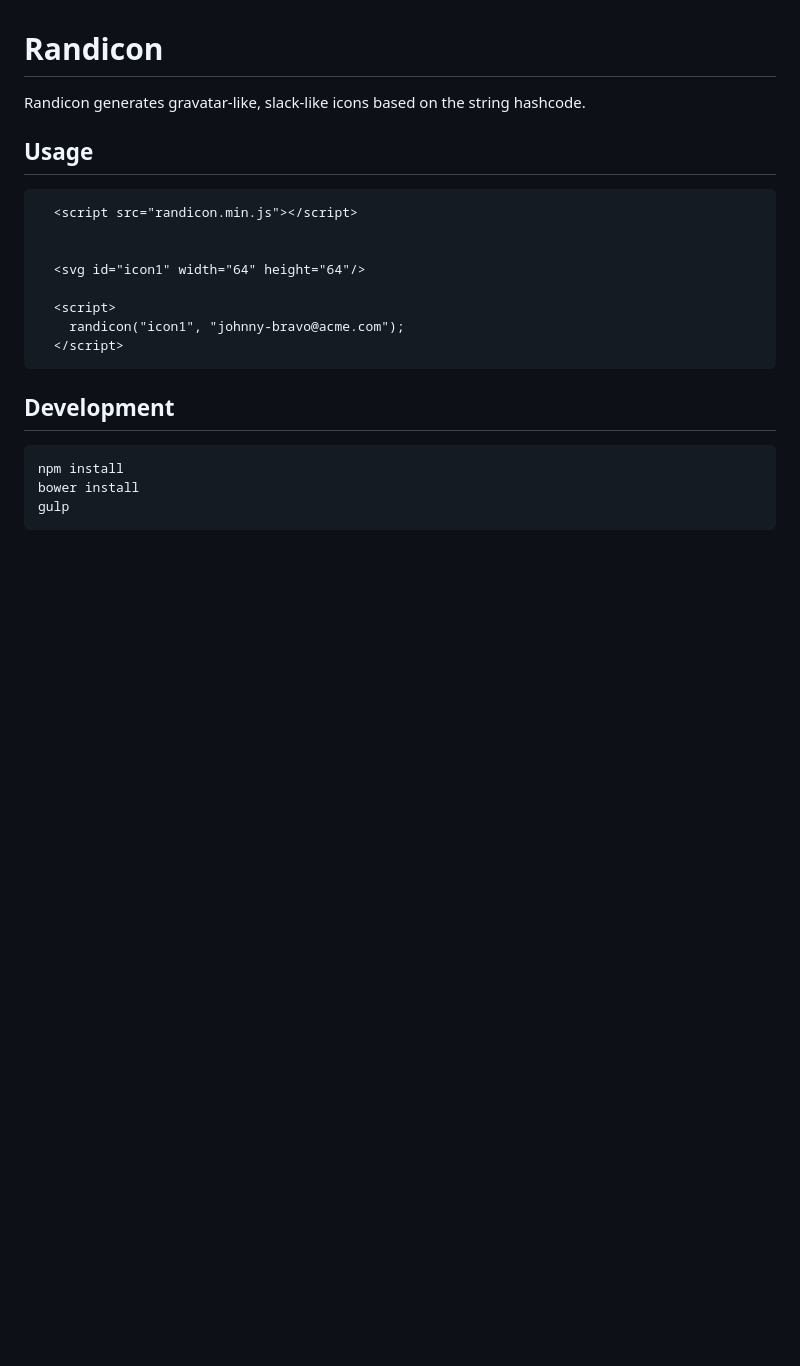
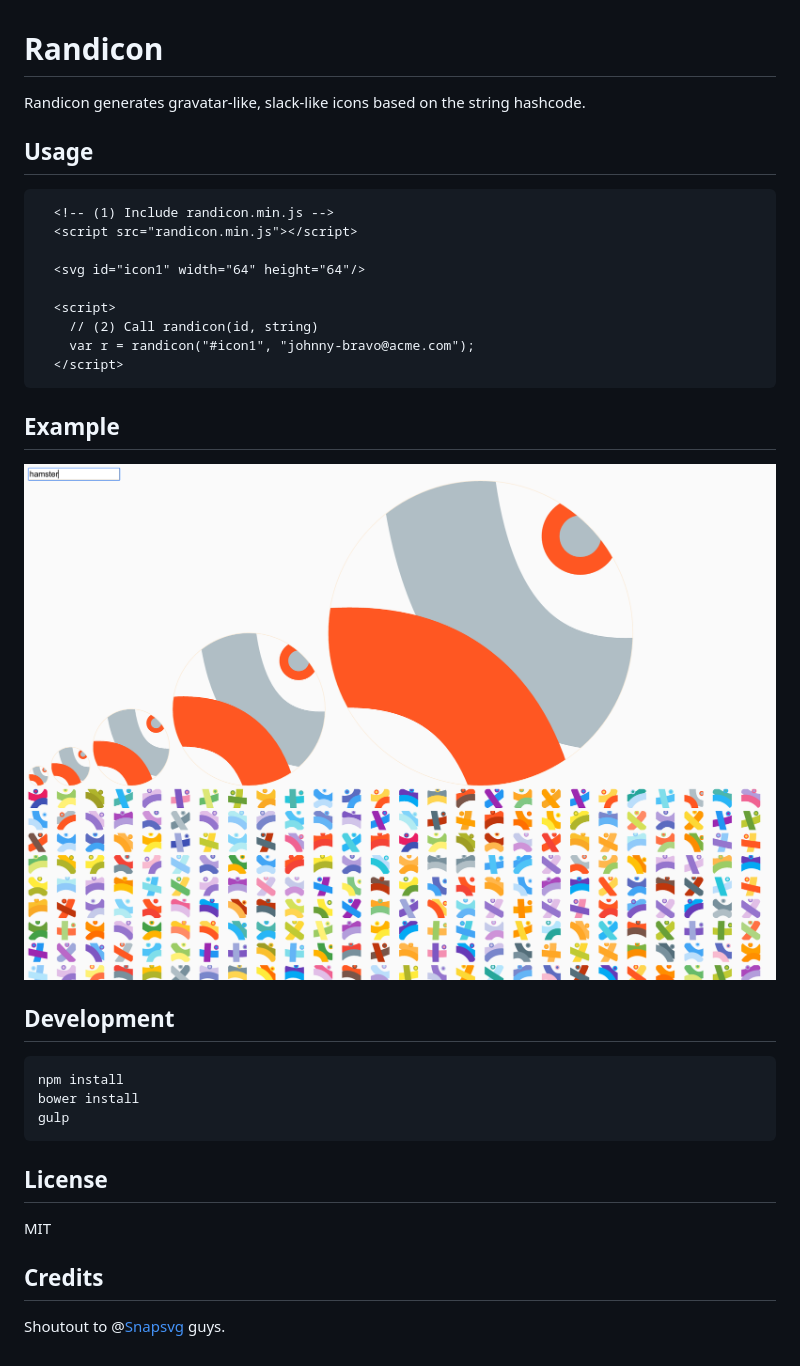
Before and after one commit to sentaca/randicon, a Markdown page: README.md, the part around the change. GitHub-like rendering; pictures changed too: output.png (added); blank space fills up the shorter version.

`````diff
--- a/README.md
+++ b/README.md
@@ -5,15 +5,20 @@ Randicon generates gravatar-like, slack-like icons based on the string hashcode.
 ## Usage
 
 ````html
+  <!-- (1) Include randicon.min.js -->
   <script src="randicon.min.js"></script>
-
 
   <svg id="icon1" width="64" height="64"/>
 
   <script>
-    randicon("icon1", "johnny-bravo@acme.com");
+    // (2) Call randicon(id, string)
+    var r = randicon("#icon1", "johnny-bravo@acme.com");
   </script>
-  ````
+````
+
+## Example
+
+![Example Output](output.png)
 
 ## Development
 
@@ -22,3 +27,11 @@ npm install
 bower install
 gulp
 ````
+
+## License
+
+MIT
+
+## Credits
+
+Shoutout to @[Snapsvg](https://twitter.com/Snapsvg) guys.
`````
Also changed, not shown: 8 other files.
